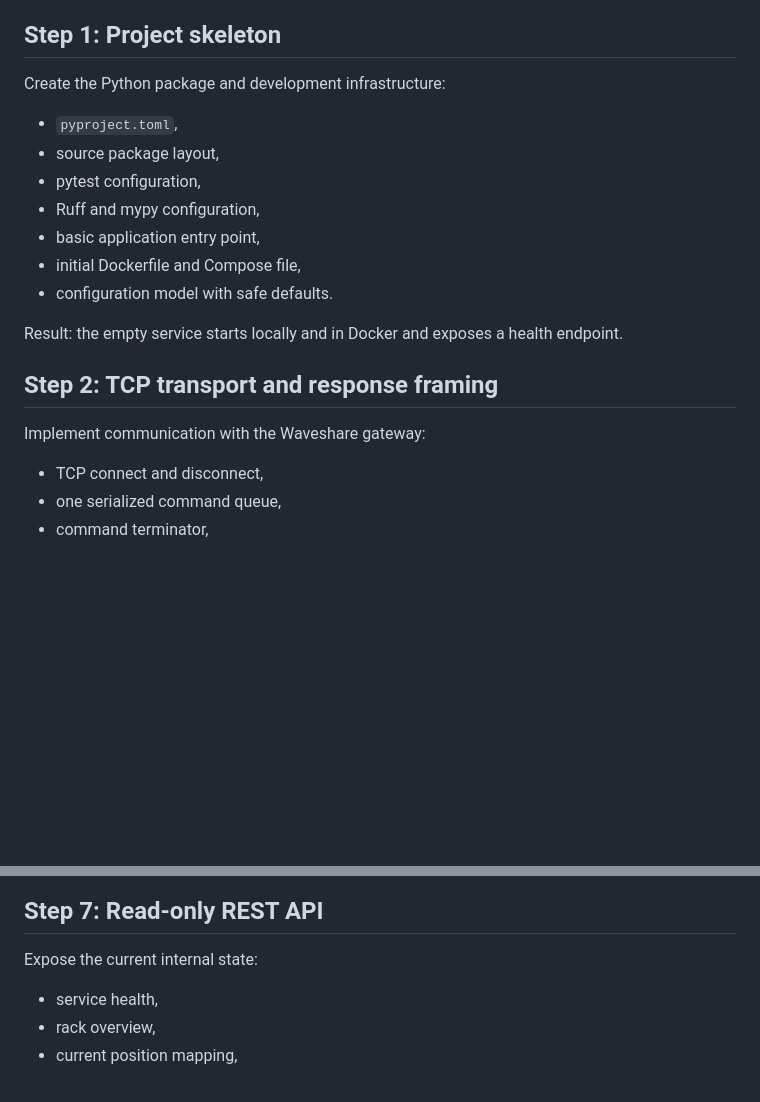
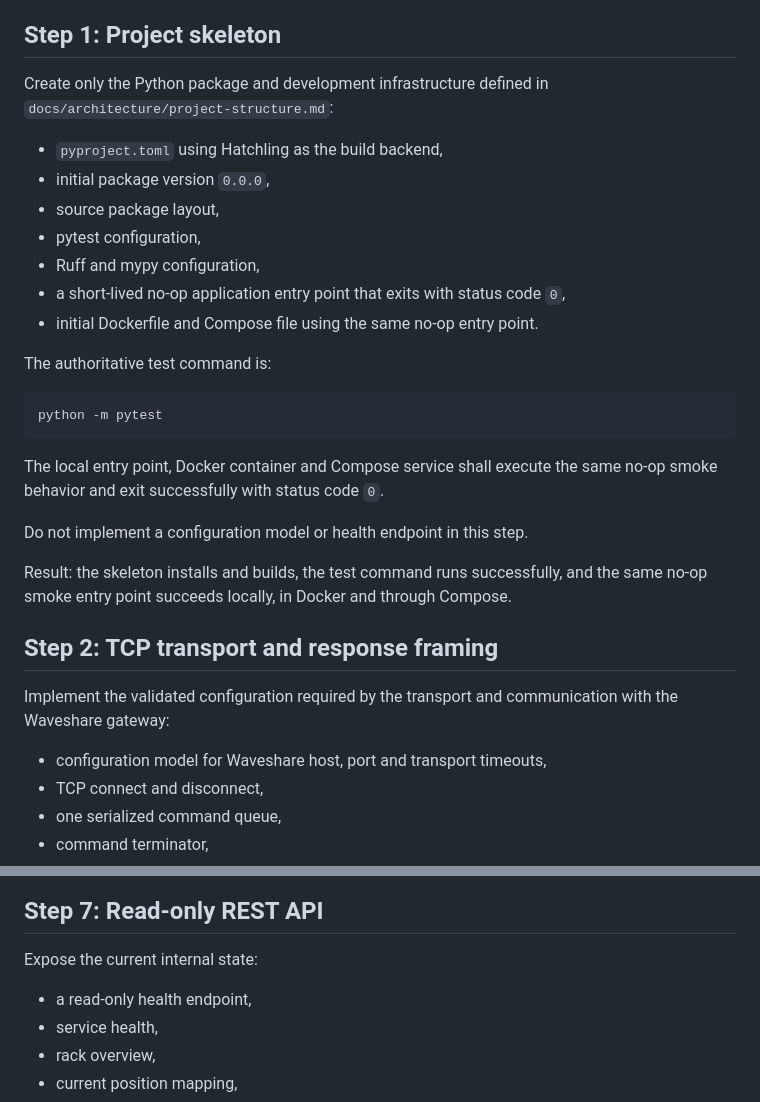
Before and after one commit to Hrabovszki1023/pylontech-console, a Markdown page: docs/development/implementation-plan-v0.1.md, 2 parts joined by grey strips. Drawn GitHub-style; blank space fills up the shorter version.

Commit message:
docs: clarify implementation step 1

````diff
--- a/docs/development/implementation-plan-v0.1.md
+++ b/docs/development/implementation-plan-v0.1.md
@@ -10,22 +10,33 @@ Each step shall produce a usable and testable result. Later layers shall use the
 
 ## Step 1: Project skeleton
 
-Create the Python package and development infrastructure:
+Create only the Python package and development infrastructure defined in `docs/architecture/project-structure.md`:
 
-- `pyproject.toml`,
+- `pyproject.toml` using Hatchling as the build backend,
+- initial package version `0.0.0`,
 - source package layout,
 - pytest configuration,
 - Ruff and mypy configuration,
-- basic application entry point,
-- initial Dockerfile and Compose file,
-- configuration model with safe defaults.
+- a short-lived no-op application entry point that exits with status code `0`,
+- initial Dockerfile and Compose file using the same no-op entry point.
 
-Result: the empty service starts locally and in Docker and exposes a health endpoint.
+The authoritative test command is:
+
+```text
+python -m pytest
+```
+
+The local entry point, Docker container and Compose service shall execute the same no-op smoke behavior and exit successfully with status code `0`.
+
+Do not implement a configuration model or health endpoint in this step.
+
+Result: the skeleton installs and builds, the test command runs successfully, and the same no-op smoke entry point succeeds locally, in Docker and through Compose.
 
 ## Step 2: TCP transport and response framing
 
-Implement communication with the Waveshare gateway:
+Implement the validated configuration required by the transport and communication with the Waveshare gateway:
 
+- configuration model for Waveshare host, port and transport timeouts,
 - TCP connect and disconnect,
 - one serialized command queue,
 - command terminator,
@@ -108,6 +119,7 @@ Result: current rack, module and cell values are continuously available.
 
 Expose the current internal state:
 
+- a read-only health endpoint,
 - service health,
 - rack overview,
 - current position mapping,
````
